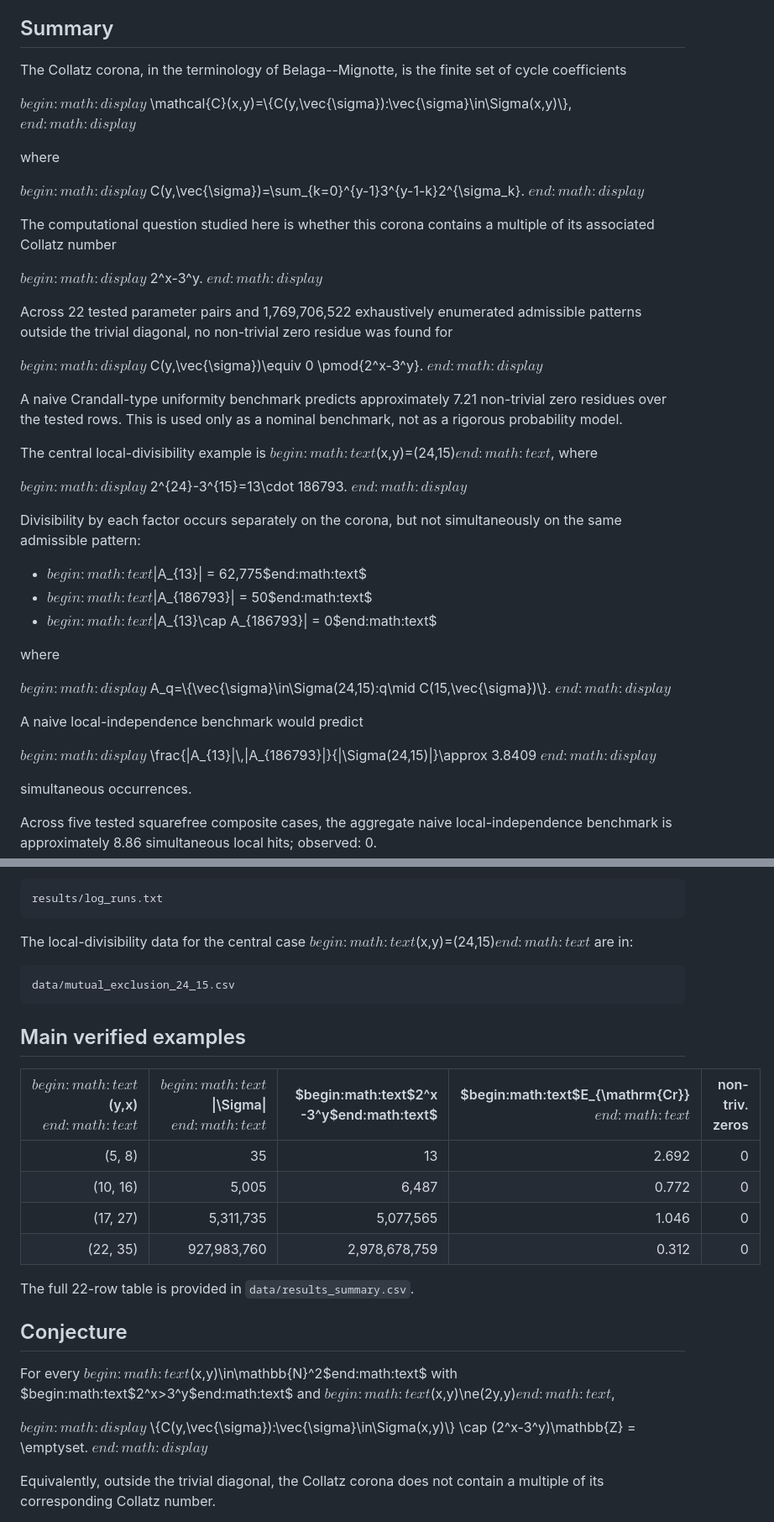
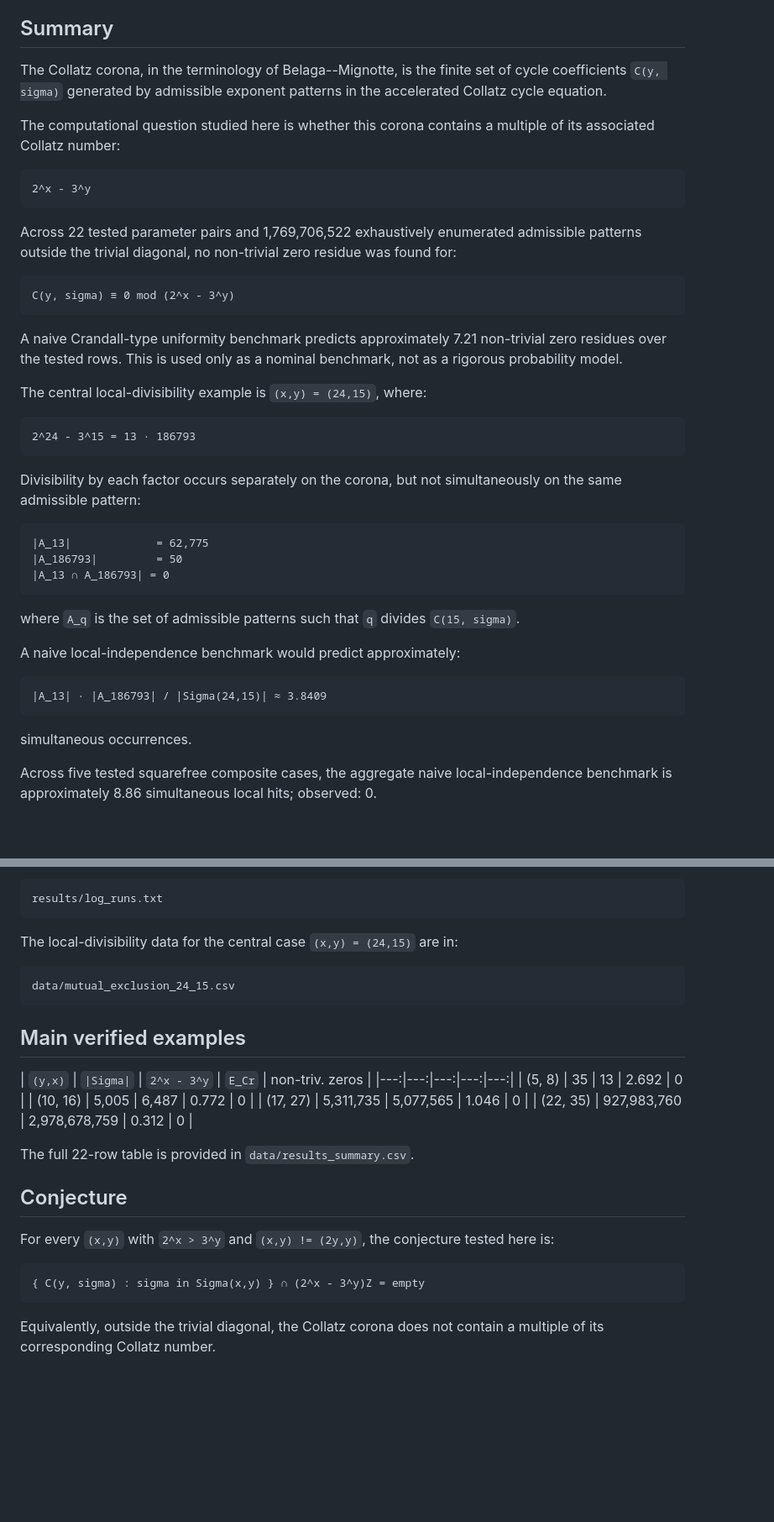
Before and after one commit to urtx13/collatz-corona-mutual-exclusion, a Markdown page: README.md, 2 parts joined by grey strips. Shown at 84% size. GitHub-like rendering; blank space fills up the shorter version.

Commit message:
Fix README rendering on GitHub

````diff
--- a/README.md
+++ b/README.md
@@ -9,55 +9,43 @@ This repository contains code, data, logs, and a LaTeX preprint reporting finite
 
 ## Summary
 
-The Collatz corona, in the terminology of Belaga--Mignotte, is the finite set of cycle coefficients
+The Collatz corona, in the terminology of Belaga--Mignotte, is the finite set of cycle coefficients `C(y, sigma)` generated by admissible exponent patterns in the accelerated Collatz cycle equation.
 
-$begin:math:display$
-\\mathcal\{C\}\(x\,y\)\=\\\{C\(y\,\\vec\{\\sigma\}\)\:\\vec\{\\sigma\}\\in\\Sigma\(x\,y\)\\\}\,
-$end:math:display$
+The computational question studied here is whether this corona contains a multiple of its associated Collatz number:
 
-where
+```text
+2^x - 3^y
+```
 
-$begin:math:display$
-C\(y\,\\vec\{\\sigma\}\)\=\\sum\_\{k\=0\}\^\{y\-1\}3\^\{y\-1\-k\}2\^\{\\sigma\_k\}\.
-$end:math:display$
+Across 22 tested parameter pairs and 1,769,706,522 exhaustively enumerated admissible patterns outside the trivial diagonal, no non-trivial zero residue was found for:
 
-The computational question studied here is whether this corona contains a multiple of its associated Collatz number
-
-$begin:math:display$
-2\^x\-3\^y\.
-$end:math:display$
-
-Across 22 tested parameter pairs and 1,769,706,522 exhaustively enumerated admissible patterns outside the trivial diagonal, no non-trivial zero residue was found for
-
-$begin:math:display$
-C\(y\,\\vec\{\\sigma\}\)\\equiv 0 \\pmod\{2\^x\-3\^y\}\.
-$end:math:display$
+```text
+C(y, sigma) ≡ 0 mod (2^x - 3^y)
+```
 
 A naive Crandall-type uniformity benchmark predicts approximately 7.21 non-trivial zero residues over the tested rows. This is used only as a nominal benchmark, not as a rigorous probability model.
 
-The central local-divisibility example is $begin:math:text$\(x\,y\)\=\(24\,15\)$end:math:text$, where
+The central local-divisibility example is `(x,y) = (24,15)`, where:
 
-$begin:math:display$
-2\^\{24\}\-3\^\{15\}\=13\\cdot 186793\.
-$end:math:display$
+```text
+2^24 - 3^15 = 13 · 186793
+```
 
 Divisibility by each factor occurs separately on the corona, but not simultaneously on the same admissible pattern:
 
-- $begin:math:text$\|A\_\{13\}\| \= 62\,775$end:math:text$
-- $begin:math:text$\|A\_\{186793\}\| \= 50$end:math:text$
-- $begin:math:text$\|A\_\{13\}\\cap A\_\{186793\}\| \= 0$end:math:text$
+```text
+|A_13|             = 62,775
+|A_186793|         = 50
+|A_13 ∩ A_186793| = 0
+```
 
-where
+where `A_q` is the set of admissible patterns such that `q` divides `C(15, sigma)`.
 
-$begin:math:display$
-A\_q\=\\\{\\vec\{\\sigma\}\\in\\Sigma\(24\,15\)\:q\\mid C\(15\,\\vec\{\\sigma\}\)\\\}\.
-$end:math:display$
+A naive local-independence benchmark would predict approximately:
 
-A naive local-independence benchmark would predict
-
-$begin:math:display$
-\\frac\{\|A\_\{13\}\|\\\,\|A\_\{186793\}\|\}\{\|\\Sigma\(24\,15\)\|\}\\approx 3\.8409
-$end:math:display$
+```text
+|A_13| · |A_186793| / |Sigma(24,15)| ≈ 3.8409
+```
 
 simultaneous occurrences.
 
@@ -143,7 +131,7 @@ Raw logs of larger runs are in:
 results/log_runs.txt
 ```
 
-The local-divisibility data for the central case $begin:math:text$\(x\,y\)\=\(24\,15\)$end:math:text$ are in:
+The local-divisibility data for the central case `(x,y) = (24,15)` are in:
 
 ```text
 data/mutual_exclusion_24_15.csv
@@ -151,7 +139,7 @@ data/mutual_exclusion_24_15.csv
 
 ## Main verified examples
 
-| $begin:math:text$\(y\,x\)$end:math:text$ | $begin:math:text$\|\\Sigma\|$end:math:text$ | $begin:math:text$2\^x\-3\^y$end:math:text$ | $begin:math:text$E\_\{\\mathrm\{Cr\}\}$end:math:text$ | non-triv. zeros |
+| `(y,x)` | `|Sigma|` | `2^x - 3^y` | `E_Cr` | non-triv. zeros |
 |---:|---:|---:|---:|---:|
 | (5, 8) | 35 | 13 | 2.692 | 0 |
 | (10, 16) | 5,005 | 6,487 | 0.772 | 0 |
@@ -162,15 +150,11 @@ The full 22-row table is provided in `data/results_summary.csv`.
 
 ## Conjecture
 
-For every $begin:math:text$\(x\,y\)\\in\\mathbb\{N\}\^2$end:math:text$ with $begin:math:text$2\^x\>3\^y$end:math:text$ and $begin:math:text$\(x\,y\)\\ne\(2y\,y\)$end:math:text$,
+For every `(x,y)` with `2^x > 3^y` and `(x,y) != (2y,y)`, the conjecture tested here is:
 
-$begin:math:display$
-\\\{C\(y\,\\vec\{\\sigma\}\)\:\\vec\{\\sigma\}\\in\\Sigma\(x\,y\)\\\}
-\\cap
-\(2\^x\-3\^y\)\\mathbb\{Z\}
-\=
-\\emptyset\.
-$end:math:display$
+```text
+{ C(y, sigma) : sigma in Sigma(x,y) } ∩ (2^x - 3^y)Z = empty
+```
 
 Equivalently, outside the trivial diagonal, the Collatz corona does not contain a multiple of its corresponding Collatz number.
 
````
Also changed, not shown: other parts of README.md (+1 -1 lines).
